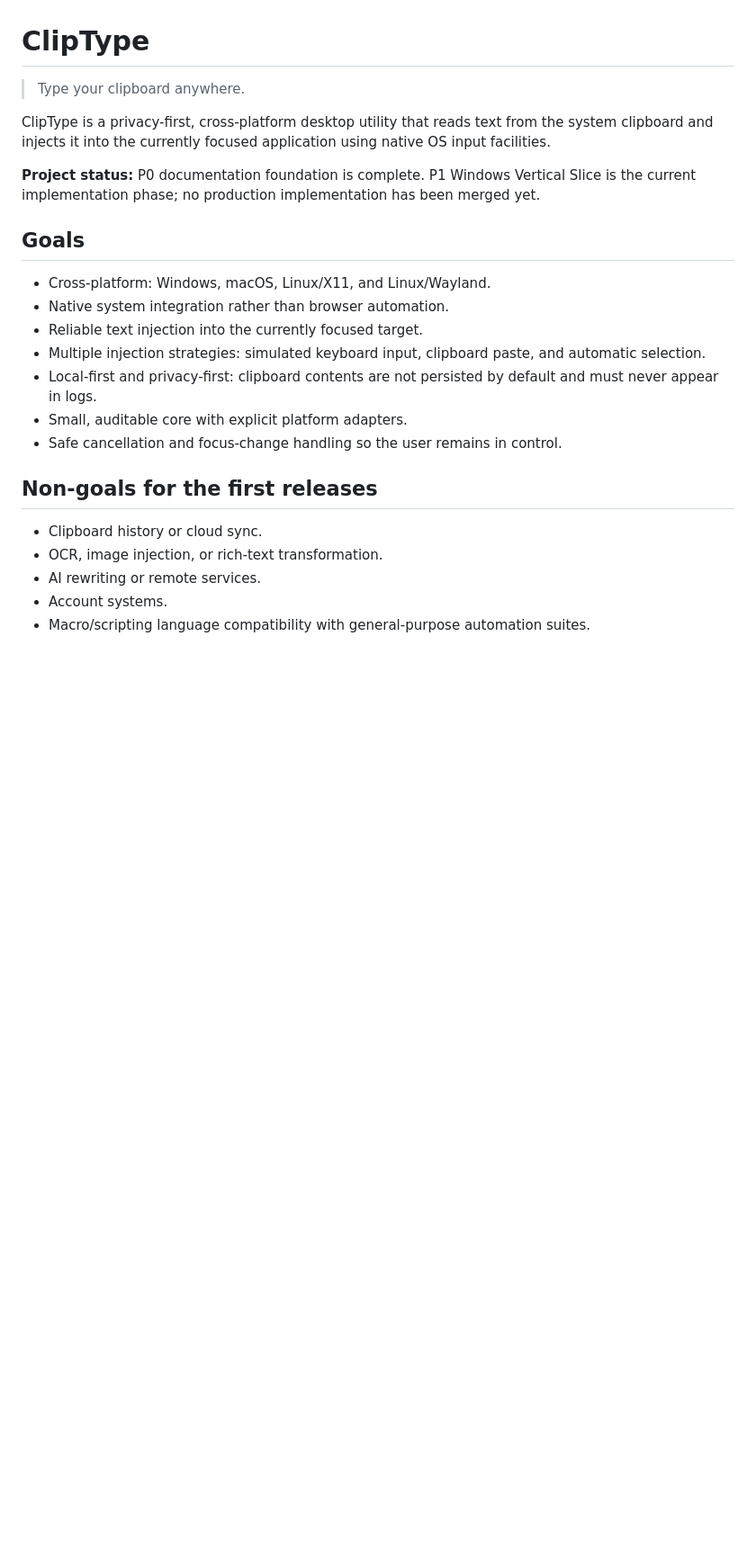
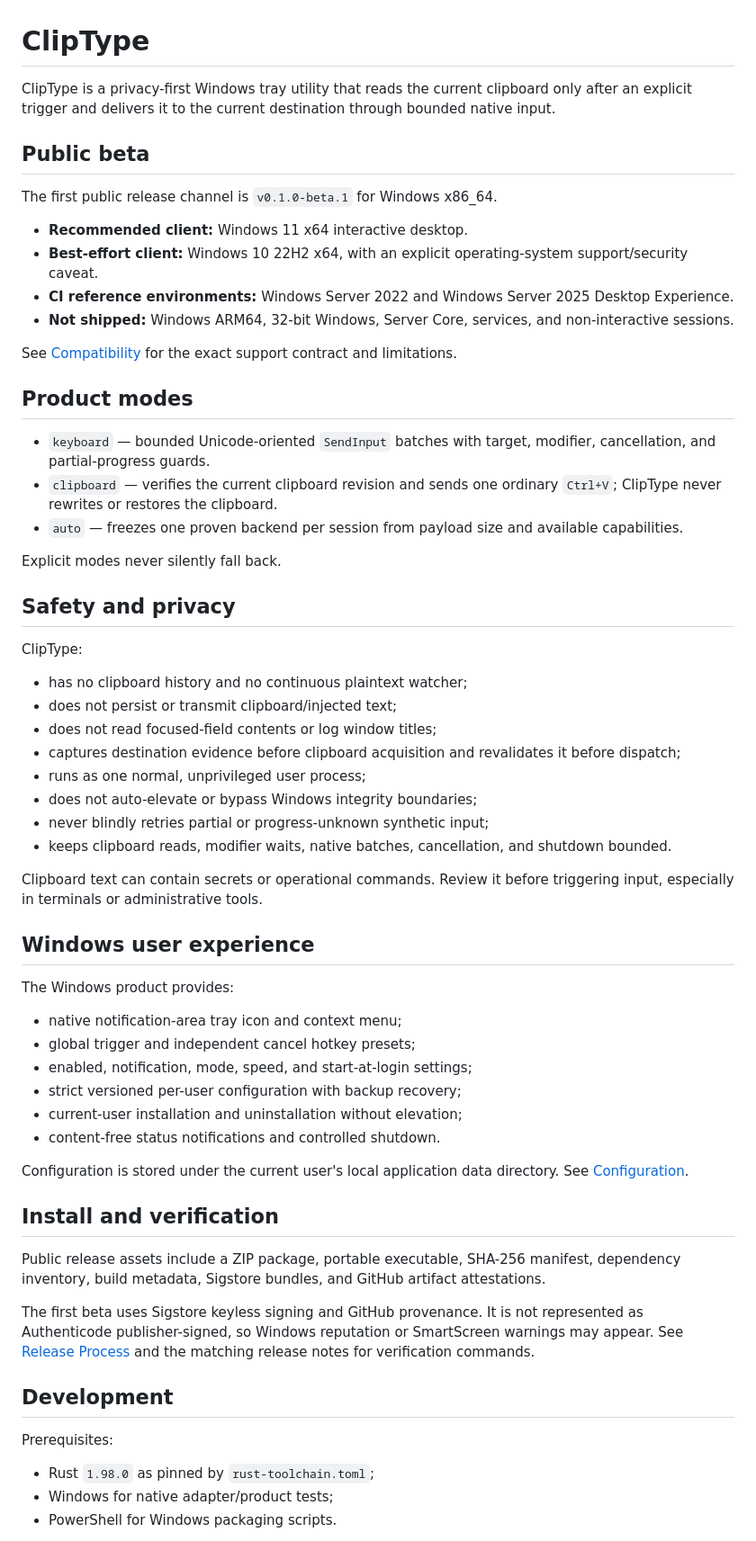
Before and after one commit to yhan-sun/ClipType, a Markdown page: README.md, the part around one of its changes. Shown at 90% size. Rendered like a GitHub page; blank space fills up the shorter version.

```diff
--- a/README.md
+++ b/README.md
@@ -1,25 +1,65 @@
 # ClipType
 
-> Type your clipboard anywhere.
+ClipType is a privacy-first Windows tray utility that reads the current clipboard only after an explicit trigger and delivers it to the current destination through bounded native input.
 
-ClipType is a privacy-first, cross-platform desktop utility that reads text from the system clipboard and injects it into the currently focused application using native OS input facilities.
+## Public beta
 
-**Project status:** P0 documentation foundation is complete. P1 Windows Vertical Slice is the current implementation phase; no production implementation has been merged yet.
+The first public release channel is `v0.1.0-beta.1` for Windows x86_64.
 
-## Goals
+- **Recommended client:** Windows 11 x64 interactive desktop.
+- **Best-effort client:** Windows 10 22H2 x64, with an explicit operating-system support/security caveat.
+- **CI reference environments:** Windows Server 2022 and Windows Server 2025 Desktop Experience.
+- **Not shipped:** Windows ARM64, 32-bit Windows, Server Core, services, and non-interactive sessions.
 
-- Cross-platform: Windows, macOS, Linux/X11, and Linux/Wayland.
-- Native system integration rather than browser automation.
-- Reliable text injection into the currently focused target.
-- Multiple injection strategies: simulated keyboard input, clipboard paste, and automatic selection.
-- Local-first and privacy-first: clipboard contents are not persisted by default and must never appear in logs.
-- Small, auditable core with explicit platform adapters.
-- Safe cancellation and focus-change handling so the user remains in control.
+See [Compatibility](docs/COMPATIBILITY.md) for the exact support contract and limitations.
 
-## Non-goals for the first releases
+## Product modes
 
-- Clipboard history or cloud sync.
-- OCR, image injection, or rich-text transformation.
-- AI rewriting or remote services.
-- Account systems.
-- Macro/scripting language compatibility with general-purpose automation suites.
+- `keyboard` — bounded Unicode-oriented `SendInput` batches with target, modifier, cancellation, and partial-progress guards.
+- `clipboard` — verifies the current clipboard revision and sends one ordinary `Ctrl+V`; ClipType never rewrites or restores the clipboard.
+- `auto` — freezes one proven backend per session from payload size and available capabilities.
+
+Explicit modes never silently fall back.
+
+## Safety and privacy
+
+ClipType:
+
+- has no clipboard history and no continuous plaintext watcher;
+- does not persist or transmit clipboard/injected text;
+- does not read focused-field contents or log window titles;
+- captures destination evidence before clipboard acquisition and revalidates it before dispatch;
+- runs as one normal, unprivileged user process;
+- does not auto-elevate or bypass Windows integrity boundaries;
+- never blindly retries partial or progress-unknown synthetic input;
+- keeps clipboard reads, modifier waits, native batches, cancellation, and shutdown bounded.
+
+Clipboard text can contain secrets or operational commands. Review it before triggering input, especially in terminals or administrative tools.
+
+## Windows user experience
+
+The Windows product provides:
+
+- native notification-area tray icon and context menu;
+- global trigger and independent cancel hotkey presets;
+- enabled, notification, mode, speed, and start-at-login settings;
+- strict versioned per-user configuration with backup recovery;
+- current-user installation and uninstallation without elevation;
+- content-free status notifications and controlled shutdown.
+
+Configuration is stored under the current user's local application data directory. See [Configuration](docs/CONFIGURATION.md).
+
+## Install and verification
+
+Public release assets include a ZIP package, portable executable, SHA-256 manifest, dependency inventory, build metadata, Sigstore bundles, and GitHub artifact attestations.
+
+The first beta uses Sigstore keyless signing and GitHub provenance. It is not represented as Authenticode publisher-signed, so Windows reputation or SmartScreen warnings may appear. See [Release Process](docs/RELEASE.md) and the matching release notes for verification commands.
+
+## Development
+
+Prerequisites:
+
+- Rust `1.98.0` as pinned by `rust-toolchain.toml`;
+- Windows for native adapter/product tests;
+- PowerShell for Windows packaging scripts.
+
```
Also changed, not shown: other parts of README.md (+41 -47 lines).
